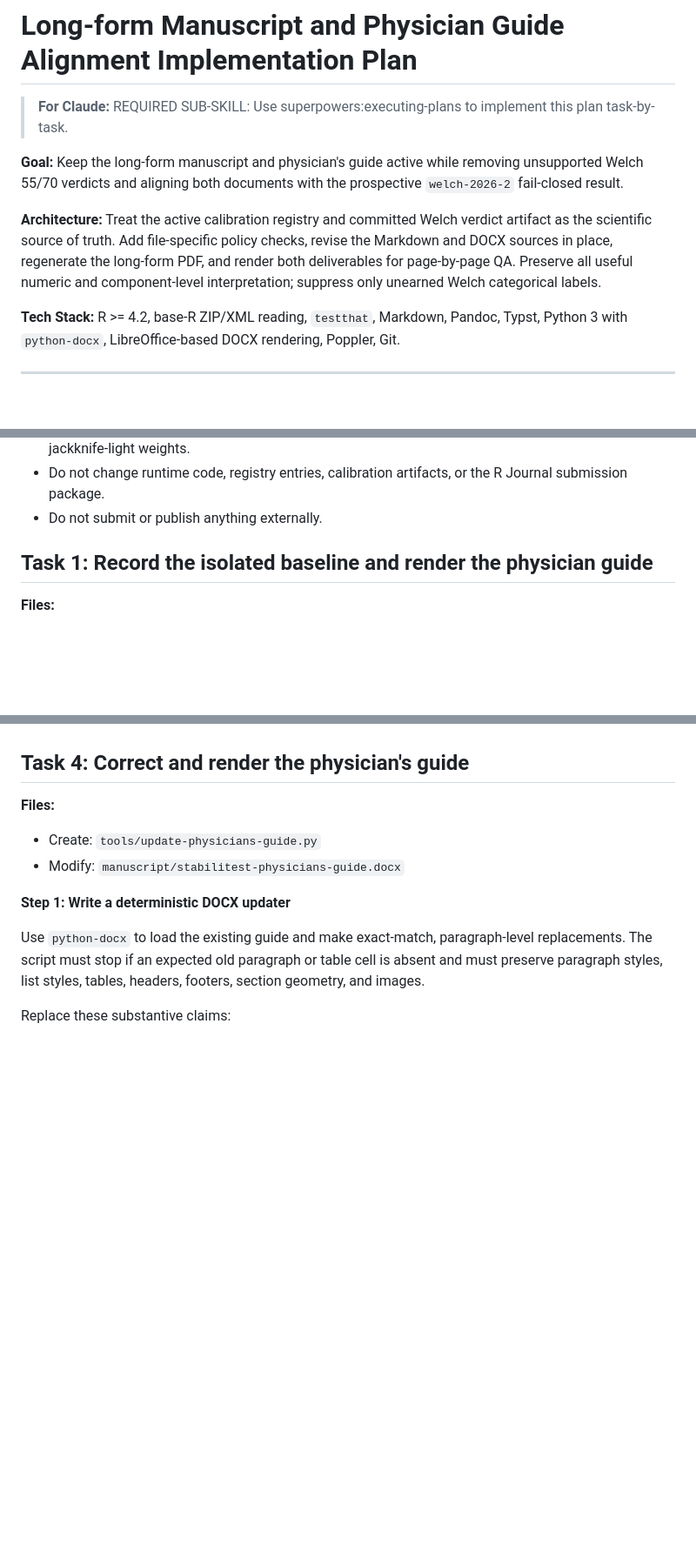
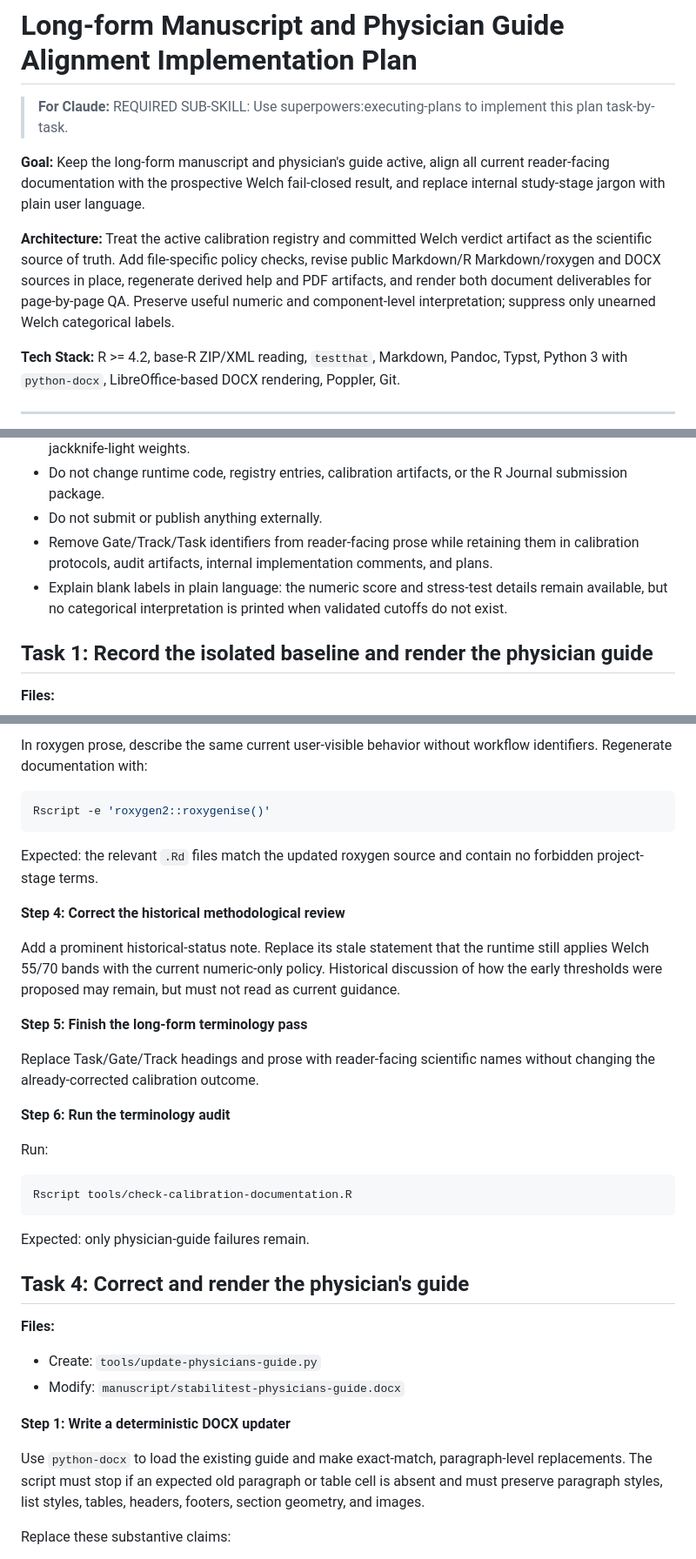
Before and after one commit to ma-brain/stabilitest, a Markdown page: docs/plans/2026-08-11-longform-physician-guide-alignment.md, 3 parts joined by grey strips. Shown at 87% size. Rendered like a GitHub page; blank space fills up the shorter version.

Commit message:
docs: expand calibration terminology cleanup

````diff
--- a/docs/plans/2026-08-11-longform-physician-guide-alignment.md
+++ b/docs/plans/2026-08-11-longform-physician-guide-alignment.md
@@ -2,16 +2,16 @@
 
 > **For Claude:** REQUIRED SUB-SKILL: Use superpowers:executing-plans to implement this plan task-by-task.
 
-**Goal:** Keep the long-form manuscript and physician's guide active while
-removing unsupported Welch 55/70 verdicts and aligning both documents with the
-prospective `welch-2026-2` fail-closed result.
+**Goal:** Keep the long-form manuscript and physician's guide active, align all
+current reader-facing documentation with the prospective Welch fail-closed
+result, and replace internal study-stage jargon with plain user language.
 
 **Architecture:** Treat the active calibration registry and committed Welch
 verdict artifact as the scientific source of truth. Add file-specific policy
-checks, revise the Markdown and DOCX sources in place, regenerate the long-form
-PDF, and render both deliverables for page-by-page QA. Preserve all useful
-numeric and component-level interpretation; suppress only unearned Welch
-categorical labels.
+checks, revise public Markdown/R Markdown/roxygen and DOCX sources in place,
+regenerate derived help and PDF artifacts, and render both document
+deliverables for page-by-page QA. Preserve useful numeric and component-level
+interpretation; suppress only unearned Welch categorical labels.
 
 **Tech Stack:** R >= 4.2, base-R ZIP/XML reading, `testthat`, Markdown, Pandoc,
 Typst, Python 3 with `python-docx`, LibreOffice-based DOCX rendering, Poppler,
@@ -39,6 +39,12 @@ Git.
 - Do not change runtime code, registry entries, calibration artifacts, or the R
   Journal submission package.
 - Do not submit or publish anything externally.
+- Remove Gate/Track/Task identifiers from reader-facing prose while retaining
+  them in calibration protocols, audit artifacts, internal implementation
+  comments, and plans.
+- Explain blank labels in plain language: the numeric score and stress-test
+  details remain available, but no categorical interpretation is printed when
+  validated cutoffs do not exist.
 
 ## Task 1: Record the isolated baseline and render the physician guide
 
@@ -265,3 +353,35 @@ Do not commit until Task 4 restores the complete audit to green.
+In roxygen prose, describe the same current user-visible behavior without
+workflow identifiers. Regenerate documentation with:
+
+```sh
+Rscript -e 'roxygen2::roxygenise()'
+```
+
+Expected: the relevant `.Rd` files match the updated roxygen source and contain
+no forbidden project-stage terms.
+
+**Step 4: Correct the historical methodological review**
+
+Add a prominent historical-status note. Replace its stale statement that the
+runtime still applies Welch 55/70 bands with the current numeric-only policy.
+Historical discussion of how the early thresholds were proposed may remain,
+but must not read as current guidance.
+
+**Step 5: Finish the long-form terminology pass**
+
+Replace Task/Gate/Track headings and prose with reader-facing scientific names
+without changing the already-corrected calibration outcome.
+
+**Step 6: Run the terminology audit**
+
+Run:
+
+```sh
+Rscript tools/check-calibration-documentation.R
+```
+
+Expected: only physician-guide failures remain.
+
 ## Task 4: Correct and render the physician's guide
 
 **Files:**
````
Also changed, not shown: other parts of docs/plans/2026-08-11-longform-physician-guide-alignment.md (+83 -0 lines), docs/plans/2026-08-11-longform-physician-guide-alignment-design.md (+31 -0 lines).
